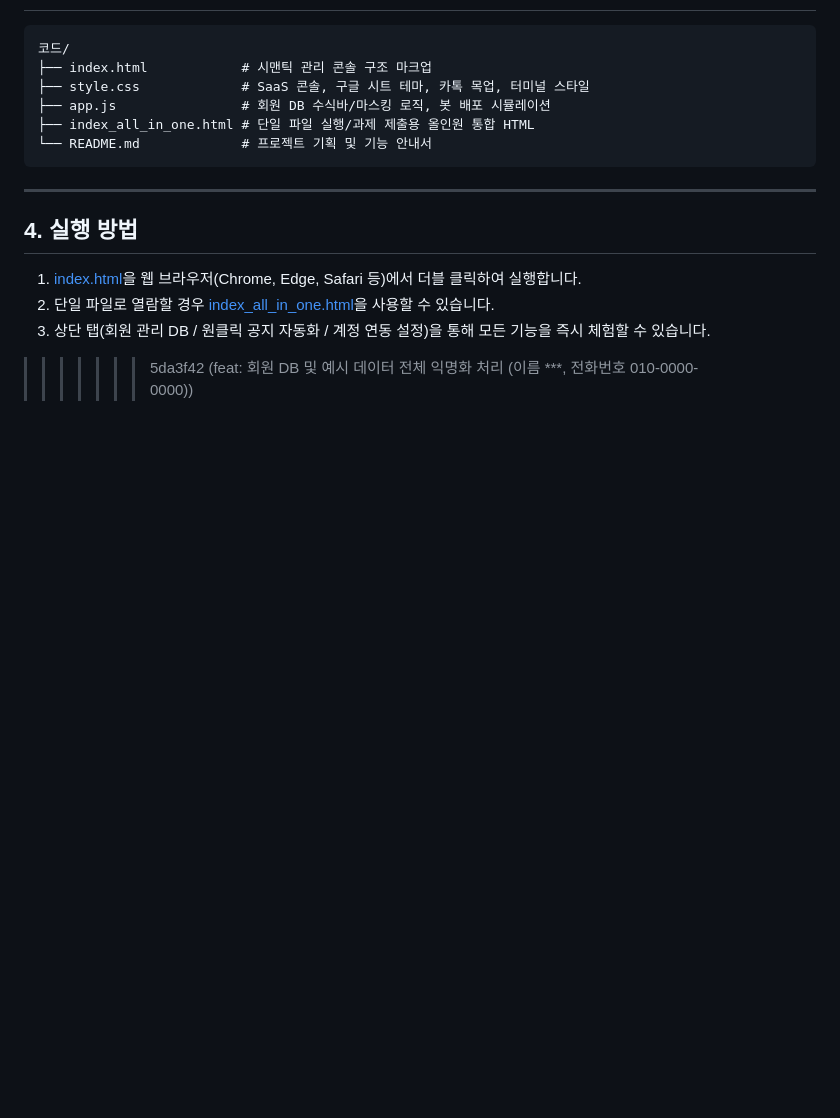
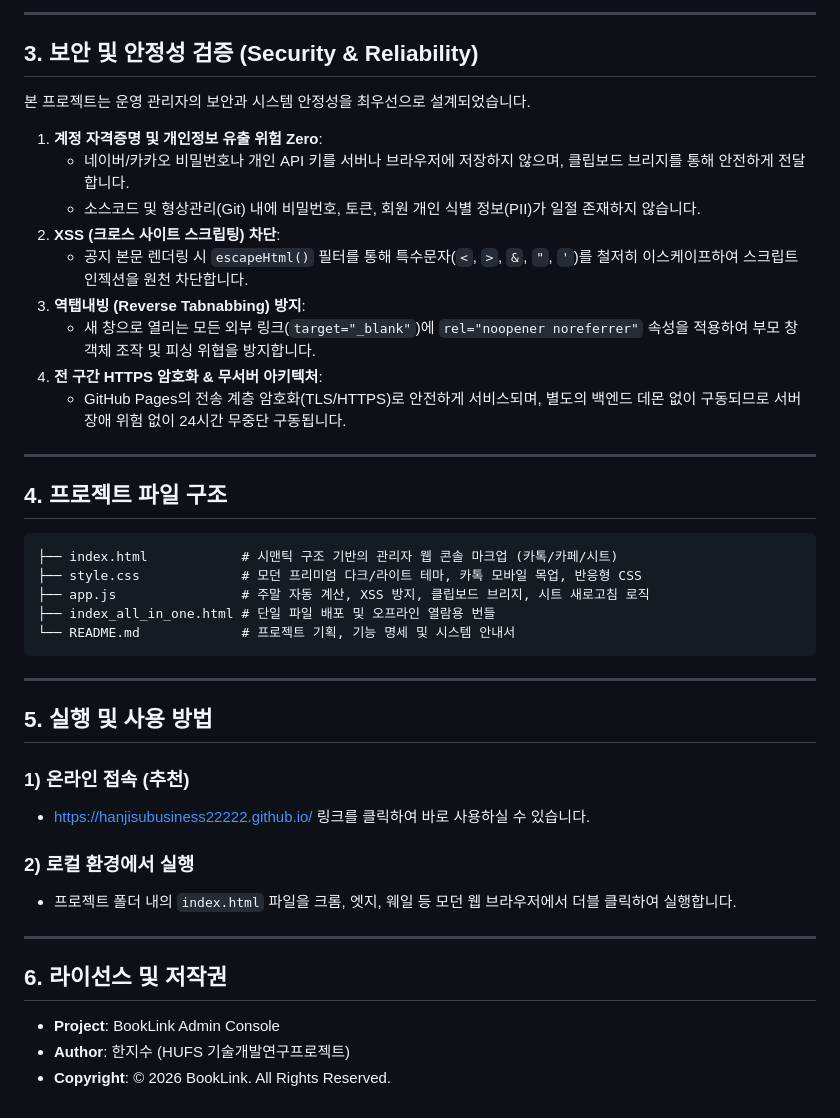
Before and after one commit to hanjisubusiness22222/hanjisubusiness22222.github.io, a Markdown page: README.md, the part around one of its changes. Drawn GitHub-style; blank space fills up the shorter version.

Commit message:
docs: Update README.md with 3-step workflow, real Google Sheets integration, and security specifications

````diff
--- a/README.md
+++ b/README.md
@@ -64,18 +68,44 @@
+---
+
+## 3. 보안 및 안정성 검증 (Security & Reliability)
+
+본 프로젝트는 운영 관리자의 보안과 시스템 안정성을 최우선으로 설계되었습니다.
+
+1. **계정 자격증명 및 개인정보 유출 위험 Zero**:
+   - 네이버/카카오 비밀번호나 개인 API 키를 서버나 브라우저에 저장하지 않으며, 클립보드 브리지를 통해 안전하게 전달합니다.
+   - 소스코드 및 형상관리(Git) 내에 비밀번호, 토큰, 회원 개인 식별 정보(PII)가 일절 존재하지 않습니다.
+2. **XSS (크로스 사이트 스크립팅) 차단**:
+   - 공지 본문 렌더링 시 `escapeHtml()` 필터를 통해 특수문자(`<`, `>`, `&`, `"`, `'`)를 철저히 이스케이프하여 스크립트 인젝션을 원천 차단합니다.
+3. **역탭내빙 (Reverse Tabnabbing) 방지**:
+   - 새 창으로 열리는 모든 외부 링크(`target="_blank"`)에 `rel="noopener noreferrer"` 속성을 적용하여 부모 창 객체 조작 및 피싱 위협을 방지합니다.
+4. **전 구간 HTTPS 암호화 & 무서버 아키텍처**:
+   - GitHub Pages의 전송 계층 암호화(TLS/HTTPS)로 안전하게 서비스되며, 별도의 백엔드 데몬 없이 구동되므로 서버 장애 위험 없이 24시간 무중단 구동됩니다.
+
+---
+
+## 4. 프로젝트 파일 구조
 
 ```text
-코드/
-├── index.html            # 시맨틱 관리 콘솔 구조 마크업
-├── style.css             # SaaS 콘솔, 구글 시트 테마, 카톡 목업, 터미널 스타일
-├── app.js                # 회원 DB 수식바/마스킹 로직, 봇 배포 시뮬레이션
-├── index_all_in_one.html # 단일 파일 실행/과제 제출용 올인원 통합 HTML
-└── README.md             # 프로젝트 기획 및 기능 안내서
+├── index.html            # 시맨틱 구조 기반의 관리자 웹 콘솔 마크업 (카톡/카페/시트)
+├── style.css             # 모던 프리미엄 다크/라이트 테마, 카톡 모바일 목업, 반응형 CSS
+├── app.js                # 주말 자동 계산, XSS 방지, 클립보드 브리지, 시트 새로고침 로직
+├── index_all_in_one.html # 단일 파일 배포 및 오프라인 열람용 번들
+└── README.md             # 프로젝트 기획, 기능 명세 및 시스템 안내서
 ```
 
 ---
 
-## 4. 실행 방법
+## 5. 실행 및 사용 방법
 
-1. [index.html](index.html)을 웹 브라우저(Chrome, Edge, Safari 등)에서 더블 클릭하여 실행합니다.
-2. 단일 파일로 열람할 경우 [index_all_in_one.html](index_all_in_one.html)을 사용할 수 있습니다.
-3. 상단 탭(회원 관리 DB / 원클릭 공지 자동화 / 계정 연동 설정)을 통해 모든 기능을 즉시 체험할 수 있습니다.
->>>>>>> 5da3f42 (feat: 회원 DB 및 예시 데이터 전체 익명화 처리 (이름 ***, 전화번호 010-0000-0000))
+### 1) 온라인 접속 (추천)
+- [https://hanjisubusiness22222.github.io/](https://hanjisubusiness22222.github.io/) 링크를 클릭하여 바로 사용하실 수 있습니다.
+
+### 2) 로컬 환경에서 실행
+- 프로젝트 폴더 내의 `index.html` 파일을 크롬, 엣지, 웨일 등 모던 웹 브라우저에서 더블 클릭하여 실행합니다.
+
+---
+
+## 6. 라이선스 및 저작권
+- **Project**: BookLink Admin Console
+- **Author**: 한지수 (HUFS 기술개발연구프로젝트)
+- **Copyright**: © 2026 BookLink. All Rights Reserved.
````
Also changed, not shown: other parts of README.md (+50 -46 lines).
